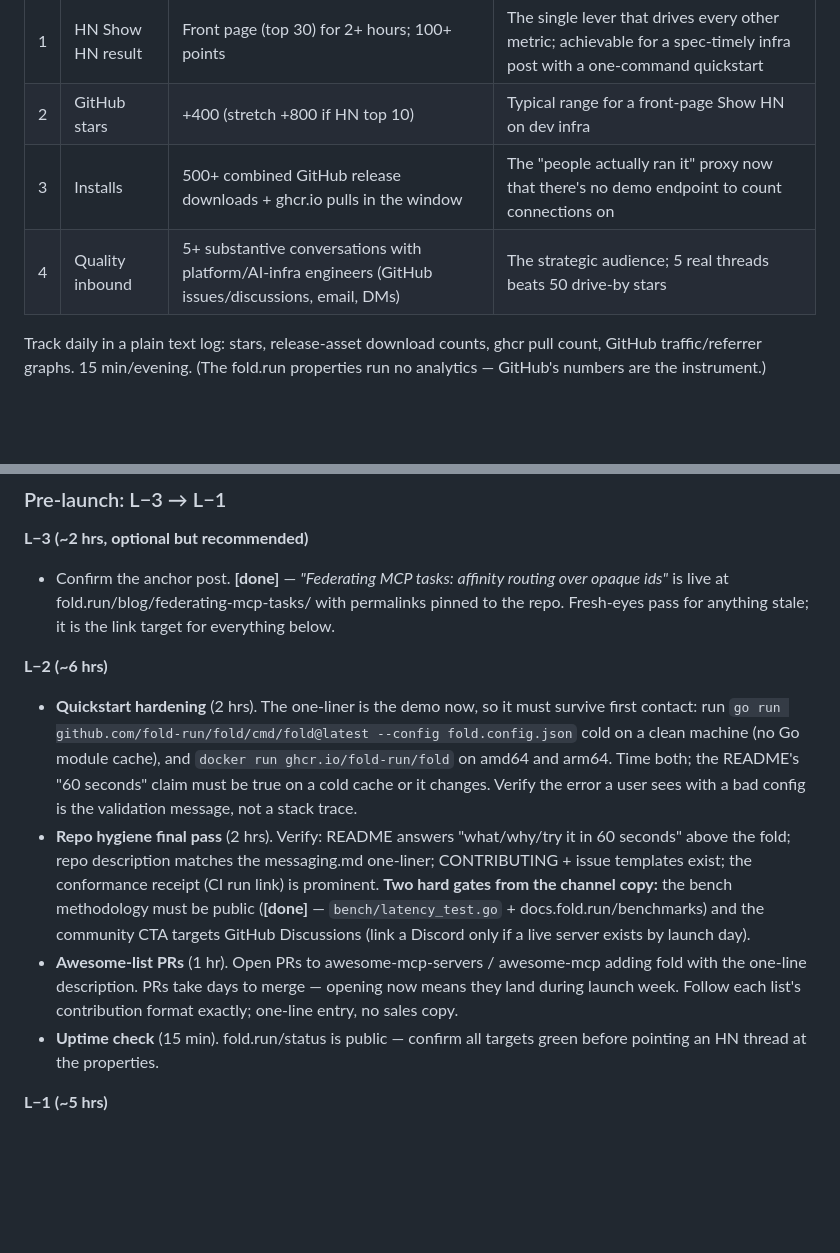
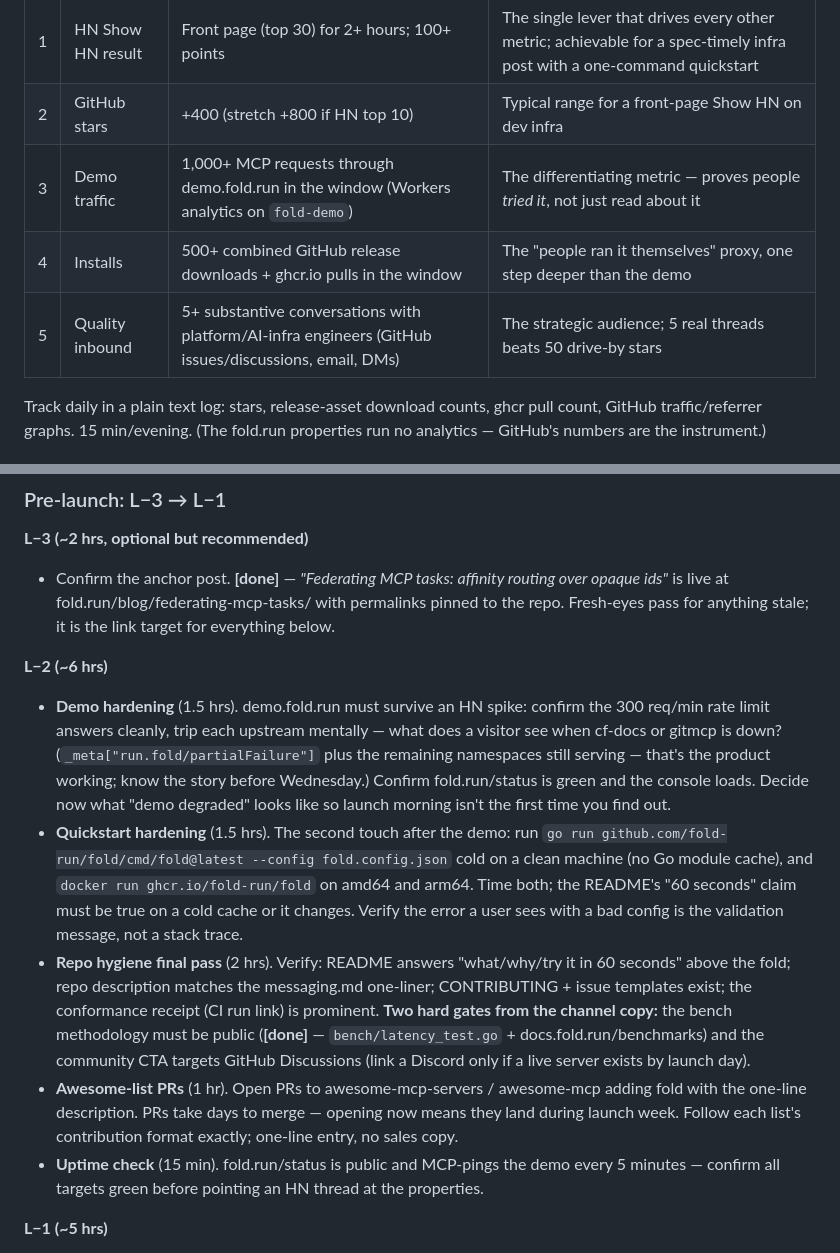
Before and after one commit to fold-run/fold, a Markdown page: launch/launch-plan.md, 2 parts joined by grey strips. Rendered like a GitHub page; blank space fills up the shorter version.

```diff
--- a/launch/launch-plan.md
+++ b/launch/launch-plan.md
@@ -21,8 +21,9 @@ Realistic for a solo OSS launch with zero paid budget. The leading indicator is
 |---|--------|--------|-----------------|
 | 1 | HN Show HN result | Front page (top 30) for 2+ hours; 100+ points | The single lever that drives every other metric; achievable for a spec-timely infra post with a one-command quickstart |
 | 2 | GitHub stars | +400 (stretch +800 if HN top 10) | Typical range for a front-page Show HN on dev infra |
-| 3 | Installs | 500+ combined GitHub release downloads + ghcr.io pulls in the window | The "people actually ran it" proxy now that there's no demo endpoint to count connections on |
-| 4 | Quality inbound | 5+ substantive conversations with platform/AI-infra engineers (GitHub issues/discussions, email, DMs) | The strategic audience; 5 real threads beats 50 drive-by stars |
+| 3 | Demo traffic | 1,000+ MCP requests through demo.fold.run in the window (Workers analytics on `fold-demo`) | The differentiating metric — proves people *tried it*, not just read about it |
+| 4 | Installs | 500+ combined GitHub release downloads + ghcr.io pulls in the window | The "people ran it themselves" proxy, one step deeper than the demo |
+| 5 | Quality inbound | 5+ substantive conversations with platform/AI-infra engineers (GitHub issues/discussions, email, DMs) | The strategic audience; 5 real threads beats 50 drive-by stars |
 
 Track daily in a plain text log: stars, release-asset download counts, ghcr pull count, GitHub traffic/referrer graphs. 15 min/evening. (The fold.run properties run no analytics — GitHub's numbers are the instrument.)
 
@@ -36,10 +37,11 @@ Total effort budgeted at 4–8 hrs/day; launch day is a full day. Times are US P
 - Confirm the anchor post. **[done]** — *"Federating MCP tasks: affinity routing over opaque ids"* is live at fold.run/blog/federating-mcp-tasks/ with permalinks pinned to the repo. Fresh-eyes pass for anything stale; it is the link target for everything below.
 
 **L−2 (~6 hrs)**
-- **Quickstart hardening** (2 hrs). The one-liner is the demo now, so it must survive first contact: run `go run github.com/fold-run/fold/cmd/fold@latest --config fold.config.json` cold on a clean machine (no Go module cache), and `docker run ghcr.io/fold-run/fold` on amd64 and arm64. Time both; the README's "60 seconds" claim must be true on a cold cache or it changes. Verify the error a user sees with a bad config is the validation message, not a stack trace.
+- **Demo hardening** (1.5 hrs). demo.fold.run must survive an HN spike: confirm the 300 req/min rate limit answers cleanly, trip each upstream mentally — what does a visitor see when cf-docs or gitmcp is down? (`_meta["run.fold/partialFailure"]` plus the remaining namespaces still serving — that's the product working; know the story before Wednesday.) Confirm fold.run/status is green and the console loads. Decide now what "demo degraded" looks like so launch morning isn't the first time you find out.
+- **Quickstart hardening** (1.5 hrs). The second touch after the demo: run `go run github.com/fold-run/fold/cmd/fold@latest --config fold.config.json` cold on a clean machine (no Go module cache), and `docker run ghcr.io/fold-run/fold` on amd64 and arm64. Time both; the README's "60 seconds" claim must be true on a cold cache or it changes. Verify the error a user sees with a bad config is the validation message, not a stack trace.
 - **Repo hygiene final pass** (2 hrs). Verify: README answers "what/why/try it in 60 seconds" above the fold; repo description matches the messaging.md one-liner; CONTRIBUTING + issue templates exist; the conformance receipt (CI run link) is prominent. **Two hard gates from the channel copy:** the bench methodology must be public (**[done]** — `bench/latency_test.go` + docs.fold.run/benchmarks) and the community CTA targets GitHub Discussions (link a Discord only if a live server exists by launch day).
 - **Awesome-list PRs** (1 hr). Open PRs to awesome-mcp-servers / awesome-mcp adding fold with the one-line description. PRs take days to merge — opening now means they land during launch week. Follow each list's contribution format exactly; one-line entry, no sales copy.
-- **Uptime check** (15 min). fold.run/status is public — confirm all targets green before pointing an HN thread at the properties.
+- **Uptime check** (15 min). fold.run/status is public and MCP-pings the demo every 5 minutes — confirm all targets green before pointing an HN thread at the properties.
 
 **L−1 (~5 hrs)**
 - **MCP community presence, quiet mode** (1.5 hrs). Join/re-engage official MCP Discord and MCP GitHub Discussions *as a contributor*: answer two or three open questions about 2026-07-28 or the Go SDK where you genuinely know the answer. No links to fold unless directly relevant. Credibility pre-seeding — the announcement post should come from a name people saw yesterday, not a stranger.
```
Also changed, not shown: other parts of launch/launch-plan.md (+13 -7 lines), launch/channel-copy.md (+8 -8 lines), launch/messaging.md (+10 -7 lines).
